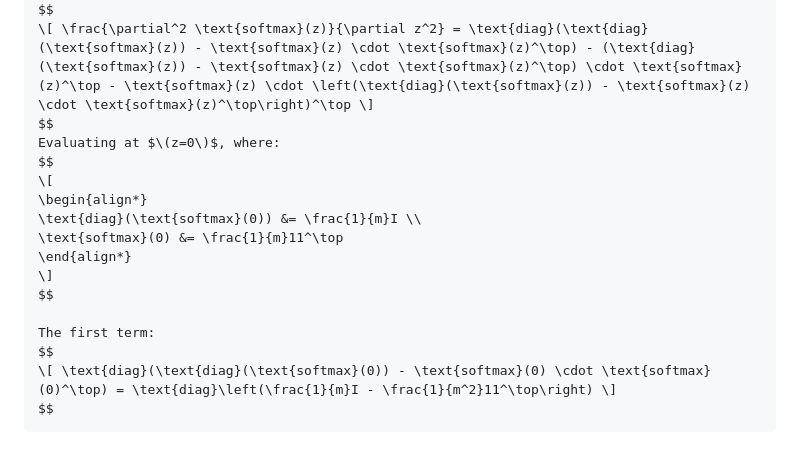
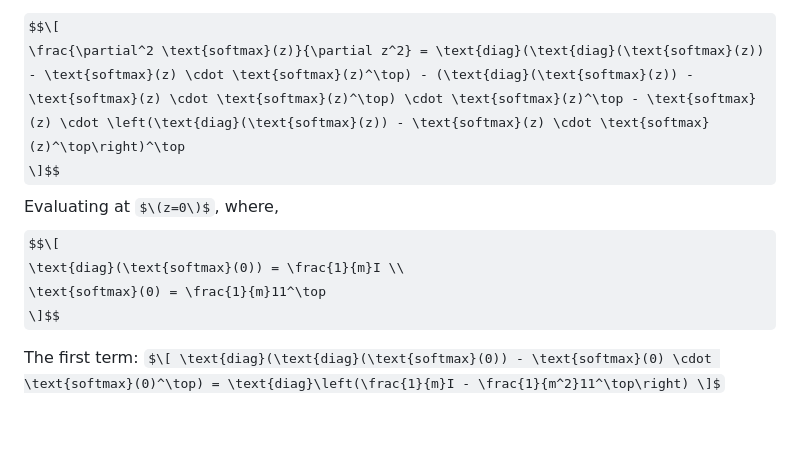
Before and after one commit to amitkumarj441/mlperf_benchmark, a Markdown page: Tmath.md, the part around the change printed below. GitHub-like rendering; some formulas as TeX source.

````diff
--- a/Tmath.md
+++ b/Tmath.md
@@ -64,19 +47,12 @@ $$
 To get the second derivative, we take the derivative of the above:
-$$
-\[ \frac{\partial^2 \text{softmax}(z)}{\partial z^2} = \text{diag}(\text{diag}(\text{softmax}(z)) - \text{softmax}(z) \cdot \text{softmax}(z)^\top) - (\text{diag}(\text{softmax}(z)) - \text{softmax}(z) \cdot \text{softmax}(z)^\top) \cdot \text{softmax}(z)^\top - \text{softmax}(z) \cdot \left(\text{diag}(\text{softmax}(z)) - \text{softmax}(z) \cdot \text{softmax}(z)^\top\right)^\top \]
-$$
-Evaluating at $\(z=0\)$, where:
-$$
-\[
-\begin{align*}
-\text{diag}(\text{softmax}(0)) &= \frac{1}{m}I \\
-\text{softmax}(0) &= \frac{1}{m}11^\top
-\end{align*}
-\]
-$$
+$$\[
+\frac{\partial^2 \text{softmax}(z)}{\partial z^2} = \text{diag}(\text{diag}(\text{softmax}(z)) - \text{softmax}(z) \cdot \text{softmax}(z)^\top) - (\text{diag}(\text{softmax}(z)) - \text{softmax}(z) \cdot \text{softmax}(z)^\top) \cdot \text{softmax}(z)^\top - \text{softmax}(z) \cdot \left(\text{diag}(\text{softmax}(z)) - \text{softmax}(z) \cdot \text{softmax}(z)^\top\right)^\top
+\]$$
+Evaluating at $\(z=0\)$, where,
+$$\[
+\text{diag}(\text{softmax}(0)) = \frac{1}{m}I \\
+\text{softmax}(0) = \frac{1}{m}11^\top
+\]$$
 
 The first term:
-$$
-\[ \text{diag}(\text{diag}(\text{softmax}(0)) - \text{softmax}(0) \cdot \text{softmax}(0)^\top) = \text{diag}\left(\frac{1}{m}I - \frac{1}{m^2}11^\top\right) \]
-$$
-```
+$\[ \text{diag}(\text{diag}(\text{softmax}(0)) - \text{softmax}(0) \cdot \text{softmax}(0)^\top) = \text{diag}\left(\frac{1}{m}I - \frac{1}{m^2}11^\top\right) \]$
````
Also changed, not shown: other parts of Tmath.md (+24 -41 lines).
